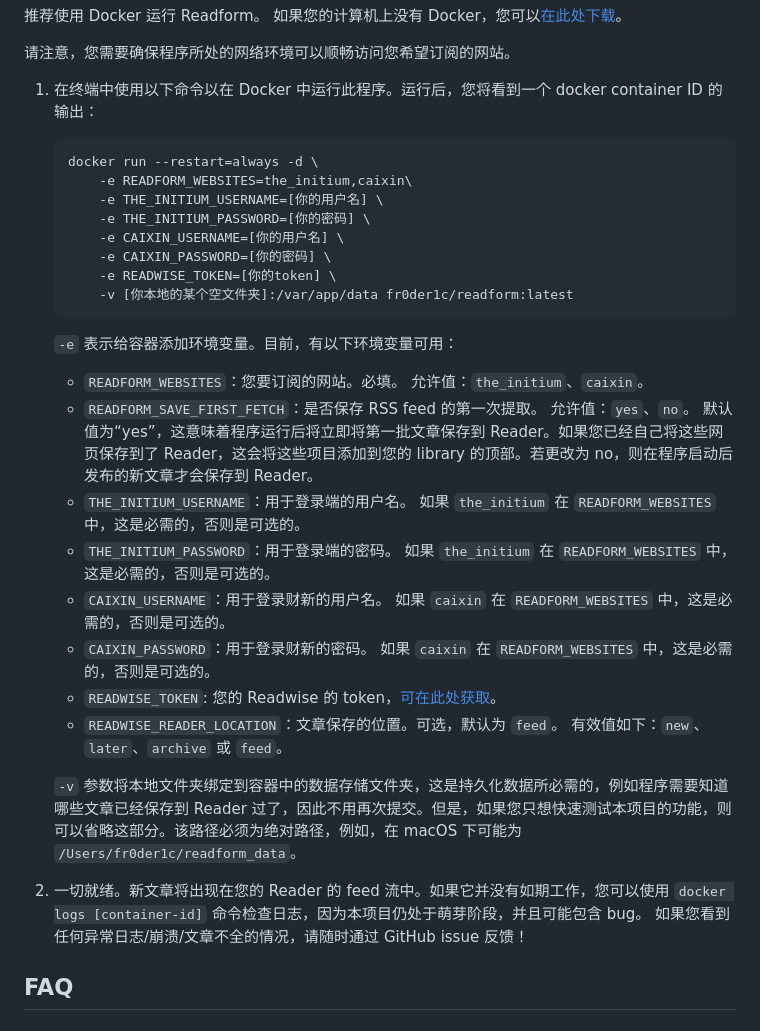
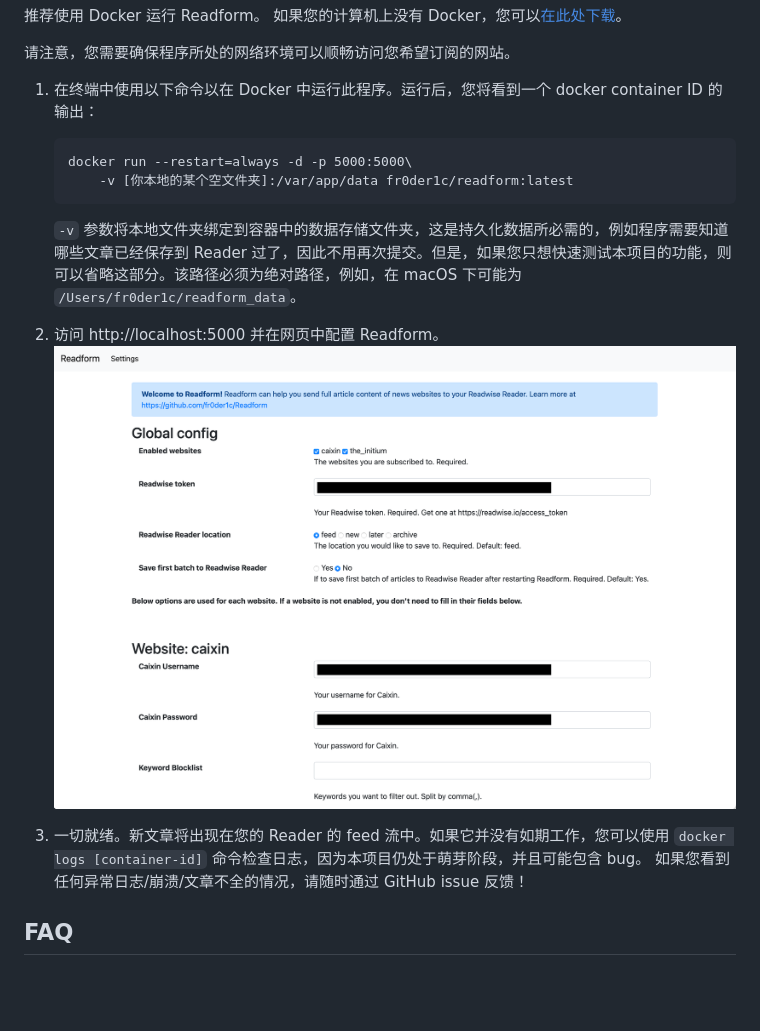
Before and after one commit to fr0der1c/Readform, a Markdown page: README_ZH.md, the part around the change. GitHub-like rendering; pictures changed too: screenshot.png (added); blank space fills up the shorter version.

````diff
--- a/README_ZH.md
+++ b/README_ZH.md
@@ -30,27 +30,14 @@ Readform 不是基于云的服务，您需要在自己的机器上运行它。
 
 1. 在终端中使用以下命令以在 Docker 中运行此程序。运行后，您将看到一个 docker container ID 的输出：
      ```
-     docker run --restart=always -d \
-         -e READFORM_WEBSITES=the_initium,caixin\
-         -e THE_INITIUM_USERNAME=[你的用户名] \
-         -e THE_INITIUM_PASSWORD=[你的密码] \
-         -e CAIXIN_USERNAME=[你的用户名] \
-         -e CAIXIN_PASSWORD=[你的密码] \
-         -e READWISE_TOKEN=[你的token] \
+     docker run --restart=always -d -p 5000:5000\
          -v [你本地的某个空文件夹]:/var/app/data fr0der1c/readform:latest
      ```
-    `-e` 表示给容器添加环境变量。目前，有以下环境变量可用：
-    - `READFORM_WEBSITES`：您要订阅的网站。必填。 允许值：`the_initium`、`caixin`。
-    - `READFORM_SAVE_FIRST_FETCH`：是否保存 RSS feed 的第一次提取。 允许值：`yes`、`no`。 默认值为“yes”，这意味着程序运行后将立即将第一批文章保存到 Reader。如果您已经自己将这些网页保存到了 Reader，这会将这些项目添加到您的 library 的顶部。若更改为 no，则在程序启动后发布的新文章才会保存到 Reader。
-    - `THE_INITIUM_USERNAME`：用于登录端的用户名。 如果 `the_initium` 在 `READFORM_WEBSITES` 中，这是必需的，否则是可选的。
-    - `THE_INITIUM_PASSWORD`：用于登录端的密码。 如果 `the_initium` 在 `READFORM_WEBSITES` 中，这是必需的，否则是可选的。
-    - `CAIXIN_USERNAME`：用于登录财新的用户名。 如果 `caixin` 在 `READFORM_WEBSITES` 中，这是必需的，否则是可选的。
-    - `CAIXIN_PASSWORD`：用于登录财新的密码。 如果 `caixin` 在 `READFORM_WEBSITES` 中，这是必需的，否则是可选的。
-    - `READWISE_TOKEN`: 您的 Readwise 的 token，[可在此处获取](https://readwise.io/access_token)。
-    - `READWISE_READER_LOCATION`：文章保存的位置。可选，默认为 `feed`。 有效值如下：`new`、`later`、`archive` 或 `feed`。
 
     `-v` 参数将本地文件夹绑定到容器中的数据存储文件夹，这是持久化数据所必需的，例如程序需要知道哪些文章已经保存到 Reader 过了，因此不用再次提交。但是，如果您只想快速测试本项目的功能，则可以省略这部分。该路径必须为绝对路径，例如，在 macOS 下可能为 `/Users/fr0der1c/readform_data`。
-2. 一切就绪。新文章将出现在您的 Reader 的 feed 流中。如果它并没有如期工作，您可以使用 `docker logs [container-id]` 命令检查日志，因为本项目仍处于萌芽阶段，并且可能包含 bug。 如果您看到任何异常日志/崩溃/文章不全的情况，请随时通过 GitHub issue 反馈！
+2. 访问 http://localhost:5000 并在网页中配置 Readform。
+   ![Readform screenshot](./screenshot.png)
+3. 一切就绪。新文章将出现在您的 Reader 的 feed 流中。如果它并没有如期工作，您可以使用 `docker logs [container-id]` 命令检查日志，因为本项目仍处于萌芽阶段，并且可能包含 bug。 如果您看到任何异常日志/崩溃/文章不全的情况，请随时通过 GitHub issue 反馈！
 
 ## FAQ
 ### 使用此程序需要订阅吗？
````
Also changed, not shown: README.md (+4 -17 lines), 1 other file.
